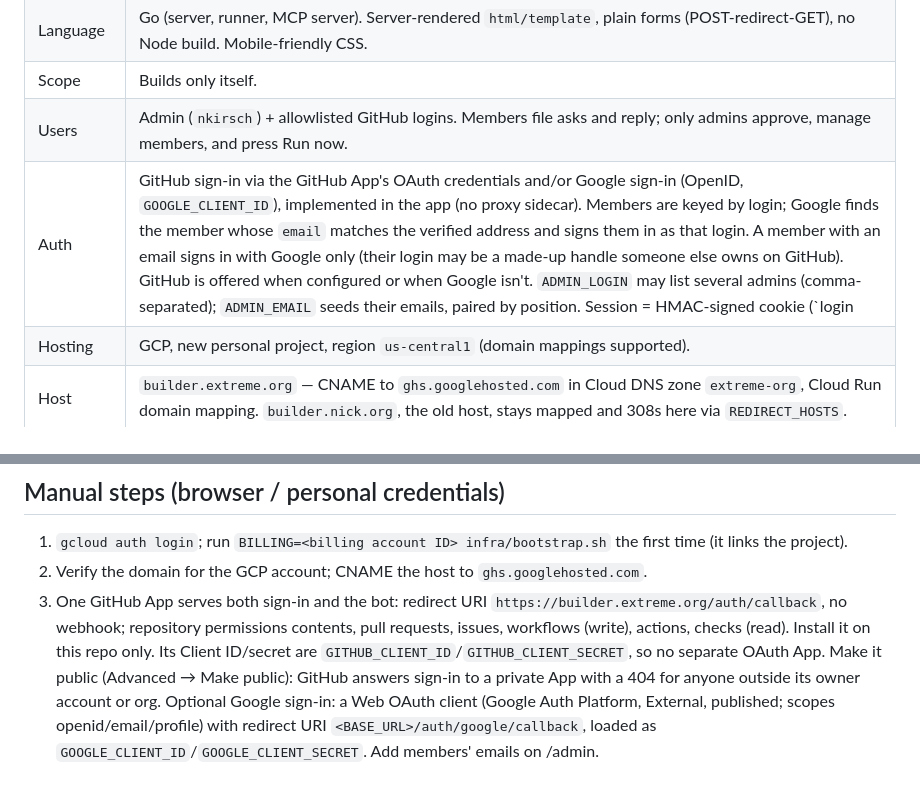
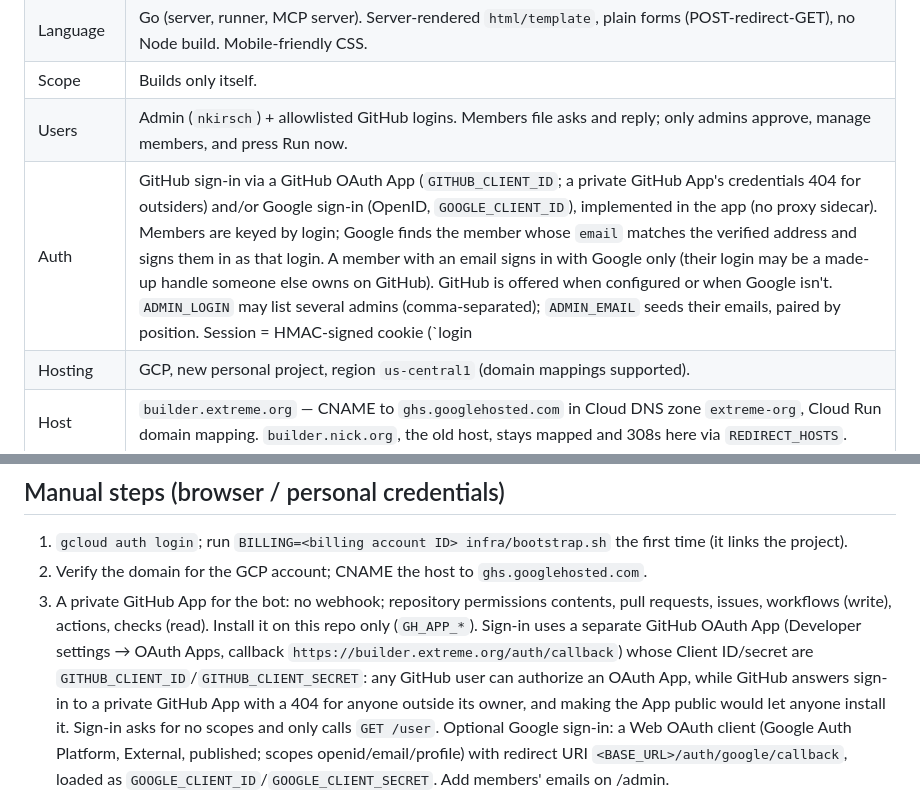
Before and after one commit to nkirsch/auto-builder, a Markdown page: DESIGN.md, 2 parts joined by grey strips. GitHub-like rendering.

Commit message:
Docs: GitHub sign-in uses an OAuth App; the GitHub App stays private (#106)
- DESIGN.md: separate OAuth App for GITHUB_CLIENT_*, private App for GH_APP_*
- TENANCY.md: extreme-dot-org now has an OAuth App for sign-in

Co-authored-by: nkirsch-auto-builder[bot] <347578344+nkirsch-auto-builder[bot]@users.noreply.github.com>
Co-authored-by: Claude Opus 5.5 <noreply@anthropic.com>

```diff
--- a/DESIGN.md
+++ b/DESIGN.md
@@ -18,7 +18,7 @@ steps are the manual ones below.
 | Language | Go (server, runner, MCP server). Server-rendered `html/template`, plain forms (POST-redirect-GET), no Node build. Mobile-friendly CSS. |
 | Scope | Builds only itself. |
 | Users | Admin (`nkirsch`) + allowlisted GitHub logins. Members file asks and reply; only admins approve, manage members, and press Run now. |
-| Auth | GitHub sign-in via the GitHub App's OAuth credentials and/or Google sign-in (OpenID, `GOOGLE_CLIENT_ID`), implemented in the app (no proxy sidecar). Members are keyed by login; Google finds the member whose `email` matches the verified address and signs them in as that login. A member with an email signs in with Google only (their login may be a made-up handle someone else owns on GitHub). GitHub is offered when configured or when Google isn't. `ADMIN_LOGIN` may list several admins (comma-separated); `ADMIN_EMAIL` seeds their emails, paired by position. Session = HMAC-signed cookie (`login|expiry`), `SameSite=Lax` + Origin check on POST. Non-members get a 403 naming their login or email. `DEV_LOGIN` bypass only when `BASE_URL` is localhost. |
+| Auth | GitHub sign-in via a GitHub OAuth App (`GITHUB_CLIENT_ID`; a private GitHub App's credentials 404 for outsiders) and/or Google sign-in (OpenID, `GOOGLE_CLIENT_ID`), implemented in the app (no proxy sidecar). Members are keyed by login; Google finds the member whose `email` matches the verified address and signs them in as that login. A member with an email signs in with Google only (their login may be a made-up handle someone else owns on GitHub). GitHub is offered when configured or when Google isn't. `ADMIN_LOGIN` may list several admins (comma-separated); `ADMIN_EMAIL` seeds their emails, paired by position. Session = HMAC-signed cookie (`login|expiry`), `SameSite=Lax` + Origin check on POST. Non-members get a 403 naming their login or email. `DEV_LOGIN` bypass only when `BASE_URL` is localhost. |
 | Hosting | GCP, new personal project, region `us-central1` (domain mappings supported). |
 | Host | `builder.extreme.org` — CNAME to `ghs.googlehosted.com` in Cloud DNS zone `extreme-org`, Cloud Run domain mapping. `builder.nick.org`, the old host, stays mapped and 308s here via `REDIRECT_HOSTS`. |
 | Sub-path | A `BASE_URL` with a path (e.g. `https://site.example/iterate`) mounts the board there: templates prefix links with `{{base}}`, root-relative redirects get the prefix, cookies are scoped to it. With `SITE_DIR` the server also serves that static site at every other path (`SITE_VERSION` in its `.html` replaced by the release name) and redirects other hosts to `BASE_URL`'s; without it, no host redirect (the board sits behind a proxy). `REDIRECT_HOSTS` (comma-separated) 308s those hosts to `BASE_URL`'s with path and query kept, `/health` excepted, for moving a board to a new domain. Public `GET /version` returns `{"version": …}` for a site footer. |
@@ -330,13 +330,15 @@ broader grants.
    the first time (it links the project).
 2. Verify the domain for the GCP account; CNAME the host to
    `ghs.googlehosted.com`.
-3. One GitHub App serves both sign-in and the bot: redirect URI
-   `https://builder.extreme.org/auth/callback`, no webhook; repository
-   permissions contents, pull requests, issues, workflows (write), actions,
-   checks (read). Install it on this repo only. Its Client ID/secret are
-   `GITHUB_CLIENT_ID`/`GITHUB_CLIENT_SECRET`, so no separate OAuth App.
-   Make it public (Advanced → Make public): GitHub answers sign-in to a
-   private App with a 404 for anyone outside its owner account or org.
+3. A private GitHub App for the bot: no webhook; repository permissions
+   contents, pull requests, issues, workflows (write), actions, checks
+   (read). Install it on this repo only (`GH_APP_*`). Sign-in uses a
+   separate GitHub OAuth App (Developer settings → OAuth Apps, callback
+   `https://builder.extreme.org/auth/callback`) whose Client ID/secret are
+   `GITHUB_CLIENT_ID`/`GITHUB_CLIENT_SECRET`: any GitHub user can authorize
+   an OAuth App, while GitHub answers sign-in to a private GitHub App with a
+   404 for anyone outside its owner, and making the App public would let
+   anyone install it. Sign-in asks for no scopes and only calls `GET /user`.
    Optional Google sign-in: a Web OAuth client (Google Auth Platform,
    External, published; scopes openid/email/profile) with redirect URI
    `<BASE_URL>/auth/google/callback`, loaded as
```
Also changed, not shown: TENANCY.md (+6 -5 lines).
